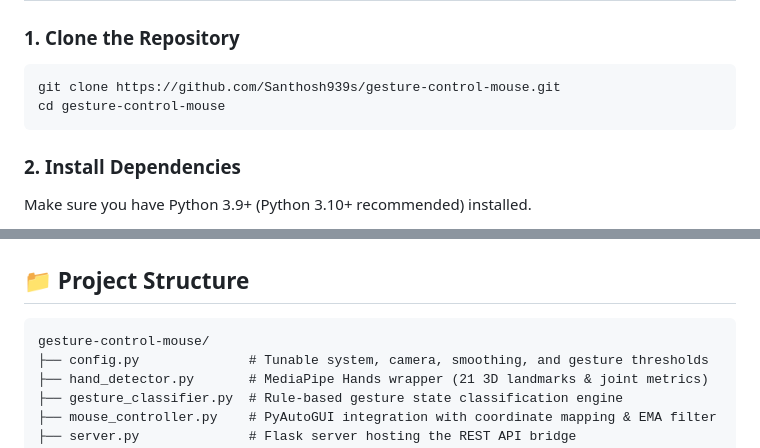
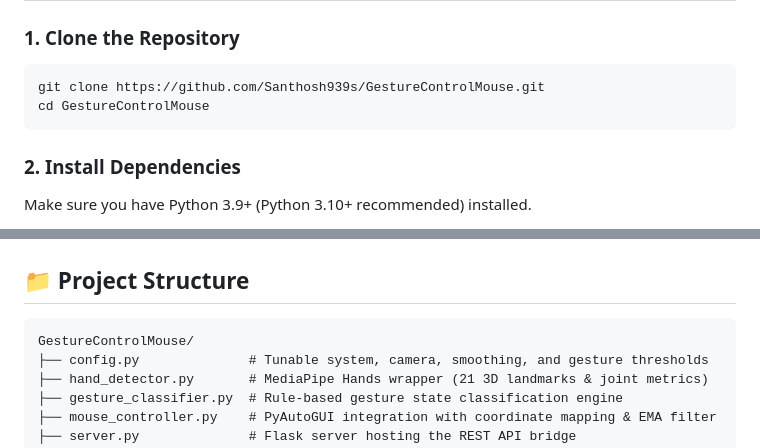
Before and after one commit to Santhosh939s/GestureControlMouse, a Markdown page: README.md, 2 parts joined by grey strips. Rendered like a GitHub page.

Commit message:
Update repository references to GestureControlMouse

````diff
--- a/README.md
+++ b/README.md
@@ -79,8 +79,8 @@
 
 ### 1. Clone the Repository
 ```bash
-git clone https://github.com/Santhosh939s/gesture-control-mouse.git
-cd gesture-control-mouse
+git clone https://github.com/Santhosh939s/GestureControlMouse.git
+cd GestureControlMouse
 ```
 
 ### 2. Install Dependencies
@@ -113,7 +113,7 @@ Once started:
 ## 📁 Project Structure
 
 ```
-gesture-control-mouse/
+GestureControlMouse/
 ├── config.py              # Tunable system, camera, smoothing, and gesture thresholds
 ├── hand_detector.py       # MediaPipe Hands wrapper (21 3D landmarks & joint metrics)
 ├── gesture_classifier.py  # Rule-based gesture state classification engine
````
